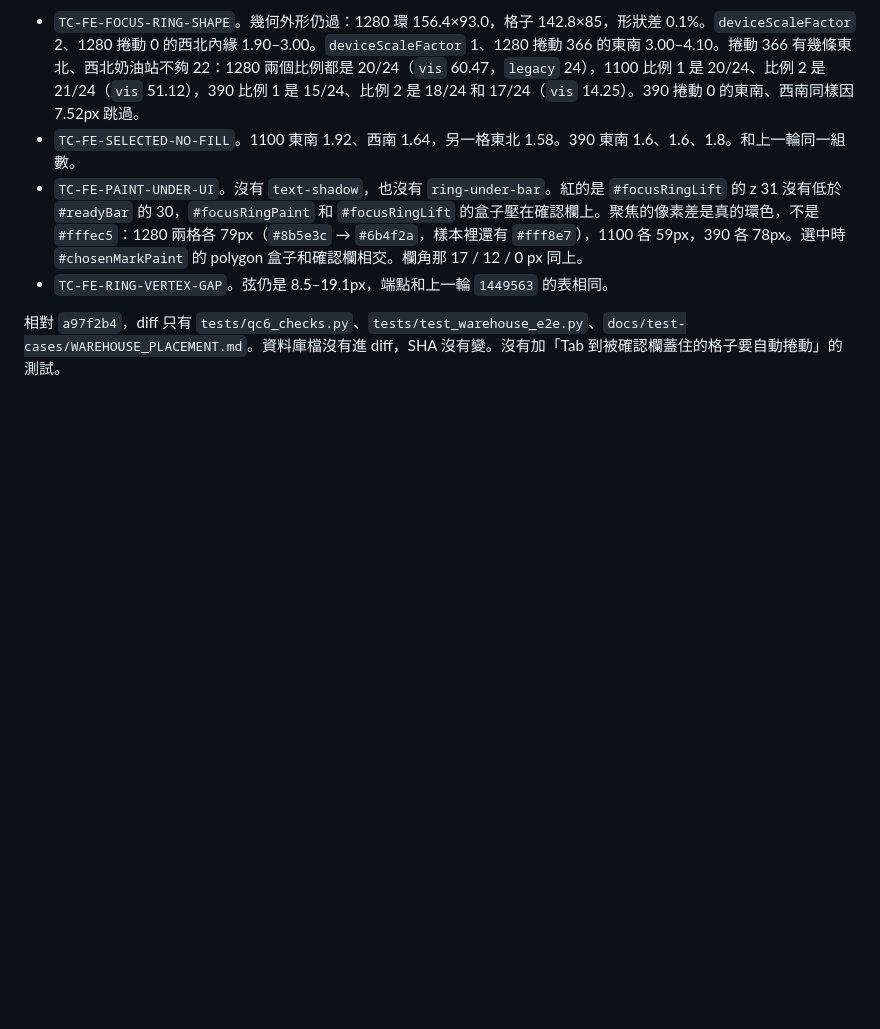
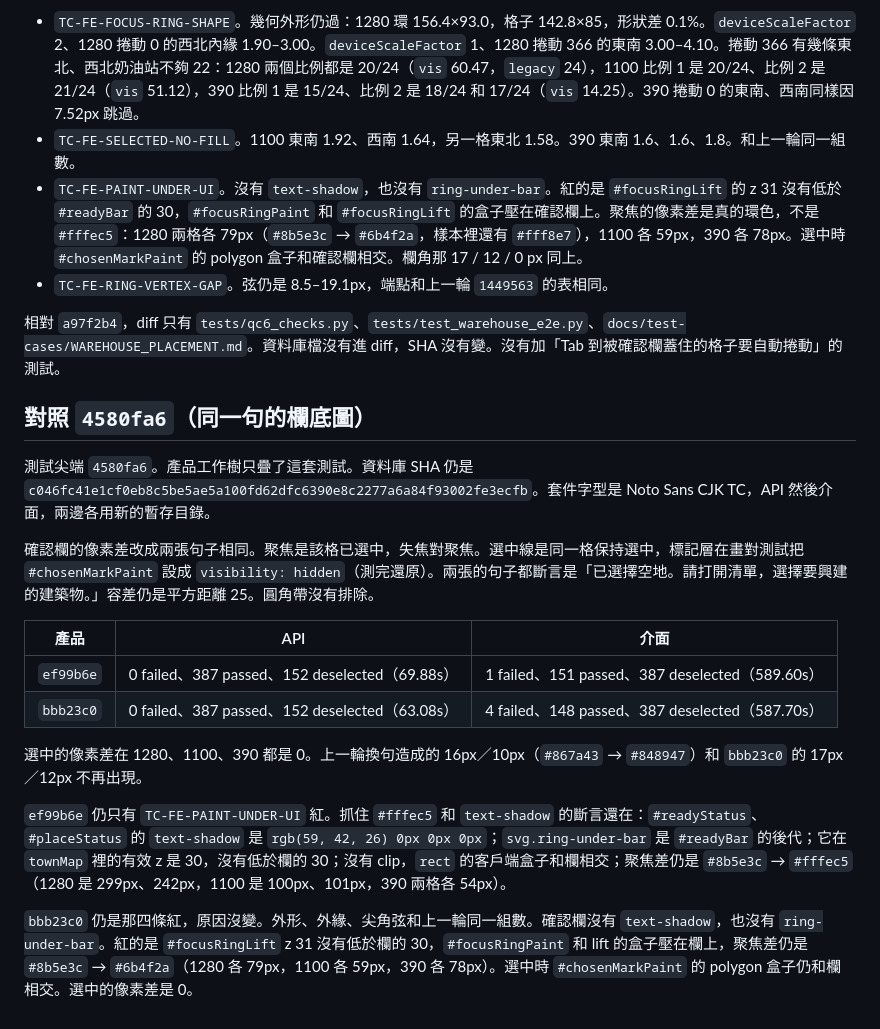
Before and after one commit to donkithk/kids-town, a Markdown page: docs/test-cases/WAREHOUSE_PLACEMENT.md, the part around the change. Rendered like a GitHub page; blank space fills up the shorter version.

Commit message:
Record same-sentence bar results on ef99b6e and bbb23c0.
Co-authored-by: donkithk <donkithk@users.noreply.github.com>

```diff
--- a/docs/test-cases/WAREHOUSE_PLACEMENT.md
+++ b/docs/test-cases/WAREHOUSE_PLACEMENT.md
@@ -1049,3 +1049,20 @@ Guard（通過，不是新的紅測）：
 - `TC-FE-RING-VERTEX-GAP`。弦仍是 8.5–19.1px，端點和上一輪 `1449563` 的表相同。
 
 相對 `a97f2b4`，diff 只有 `tests/qc6_checks.py`、`tests/test_warehouse_e2e.py`、`docs/test-cases/WAREHOUSE_PLACEMENT.md`。資料庫檔沒有進 diff，SHA 沒有變。沒有加「Tab 到被確認欄蓋住的格子要自動捲動」的測試。
+
+## 對照 `4580fa6`（同一句的欄底圖）
+
+測試尖端 `4580fa6`。產品工作樹只疊了這套測試。資料庫 SHA 仍是 `c046fc41e1cf0eb8c5be5ae5a100fd62dfc6390e8c2277a6a84f93002fe3ecfb`。套件字型是 Noto Sans CJK TC，API 然後介面，兩邊各用新的暫存目錄。
+
+確認欄的像素差改成兩張句子相同。聚焦是該格已選中，失焦對聚焦。選中線是同一格保持選中，標記層在畫對測試把 `#chosenMarkPaint` 設成 `visibility: hidden`（測完還原）。兩張的句子都斷言是「已選擇空地。請打開清單，選擇要興建的建築物。」容差仍是平方距離 25。圓角帶沒有排除。
+
+| 產品 | API | 介面 |
+|------|-----|------|
+| `ef99b6e` | 0 failed、387 passed、152 deselected（69.88s） | 1 failed、151 passed、387 deselected（589.60s） |
+| `bbb23c0` | 0 failed、387 passed、152 deselected（63.08s） | 4 failed、148 passed、387 deselected（587.70s） |
+
+選中的像素差在 1280、1100、390 都是 0。上一輪換句造成的 16px／10px（`#867a43` → `#848947`）和 `bbb23c0` 的 17px／12px 不再出現。
+
+`ef99b6e` 仍只有 `TC-FE-PAINT-UNDER-UI` 紅。抓住 `#fffec5` 和 `text-shadow` 的斷言還在：`#readyStatus`、`#placeStatus` 的 `text-shadow` 是 `rgb(59, 42, 26) 0px 0px 0px`；`svg.ring-under-bar` 是 `#readyBar` 的後代；它在 `townMap` 裡的有效 z 是 30，沒有低於欄的 30；沒有 clip，`rect` 的客戶端盒子和欄相交；聚焦差仍是 `#8b5e3c` → `#fffec5`（1280 是 299px、242px，1100 是 100px、101px，390 兩格各 54px）。
+
+`bbb23c0` 仍是那四條紅，原因沒變。外形、外緣、尖角弦和上一輪同一組數。確認欄沒有 `text-shadow`，也沒有 `ring-under-bar`。紅的是 `#focusRingLift` z 31 沒有低於欄的 30，`#focusRingPaint` 和 lift 的盒子壓在欄上，聚焦差仍是 `#8b5e3c` → `#6b4f2a`（1280 各 79px，1100 各 59px，390 各 78px）。選中時 `#chosenMarkPaint` 的 polygon 盒子仍和欄相交。選中的像素差是 0。
```
